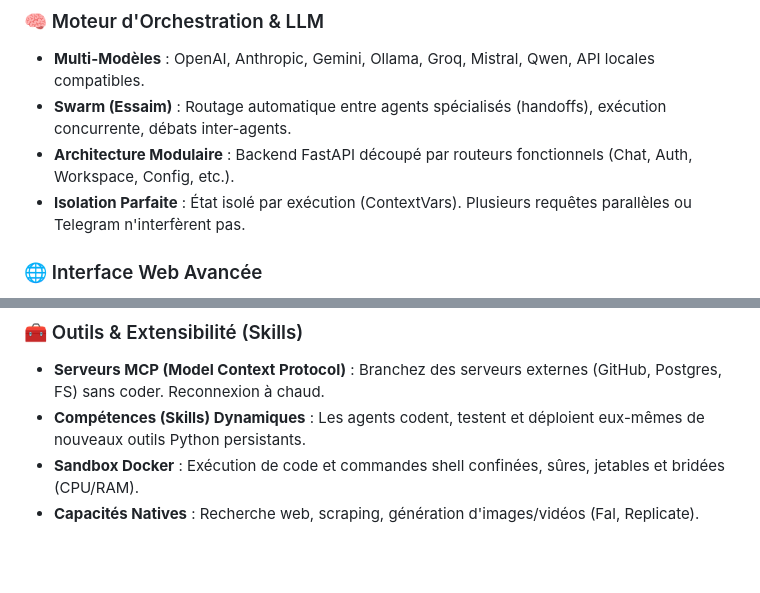
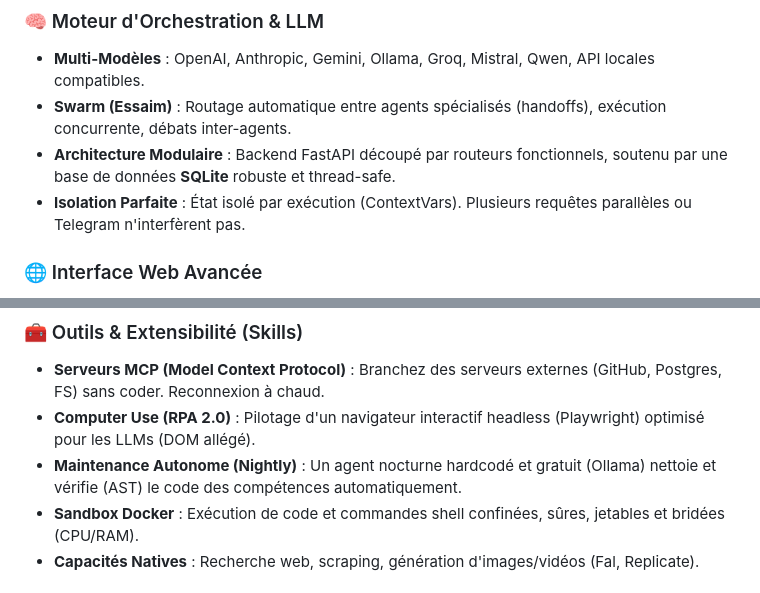
Before and after one commit to faelnor92/Athena, a Markdown page: README.md, 2 parts joined by grey strips. Rendered like a GitHub page; blank space fills up the shorter version.

Commit message:
docs: mise à jour du README et création de l'API_DOCS

```diff
--- a/README.md
+++ b/README.md
@@ -7,7 +7,7 @@ Orchestrateur IA "Low-Resource" ultra-modulaire, pensé pour fonctionner sur des
 ### 🧠 Moteur d'Orchestration & LLM
 * **Multi-Modèles** : OpenAI, Anthropic, Gemini, Ollama, Groq, Mistral, Qwen, API locales compatibles.
 * **Swarm (Essaim)** : Routage automatique entre agents spécialisés (handoffs), exécution concurrente, débats inter-agents.
-* **Architecture Modulaire** : Backend FastAPI découpé par routeurs fonctionnels (Chat, Auth, Workspace, Config, etc.).
+* **Architecture Modulaire** : Backend FastAPI découpé par routeurs fonctionnels, soutenu par une base de données **SQLite** robuste et thread-safe.
 * **Isolation Parfaite** : État isolé par exécution (ContextVars). Plusieurs requêtes parallèles ou Telegram n'interfèrent pas.
 
 ### 🌐 Interface Web Avancée
@@ -18,7 +18,8 @@ Orchestrateur IA "Low-Resource" ultra-modulaire, pensé pour fonctionner sur des
 
 ### 🧰 Outils & Extensibilité (Skills)
 * **Serveurs MCP (Model Context Protocol)** : Branchez des serveurs externes (GitHub, Postgres, FS) sans coder. Reconnexion à chaud.
-* **Compétences (Skills) Dynamiques** : Les agents codent, testent et déploient eux-mêmes de nouveaux outils Python persistants.
+* **Computer Use (RPA 2.0)** : Pilotage d'un navigateur interactif headless (Playwright) optimisé pour les LLMs (DOM allégé).
+* **Maintenance Autonome (Nightly)** : Un agent nocturne hardcodé et gratuit (Ollama) nettoie et vérifie (AST) le code des compétences automatiquement.
 * **Sandbox Docker** : Exécution de code et commandes shell confinées, sûres, jetables et bridées (CPU/RAM).
 * **Capacités Natives** : Recherche web, scraping, génération d'images/vidéos (Fal, Replicate).
 
```
Also changed, not shown: API_DOCS.md (added, +84 -0 lines).
